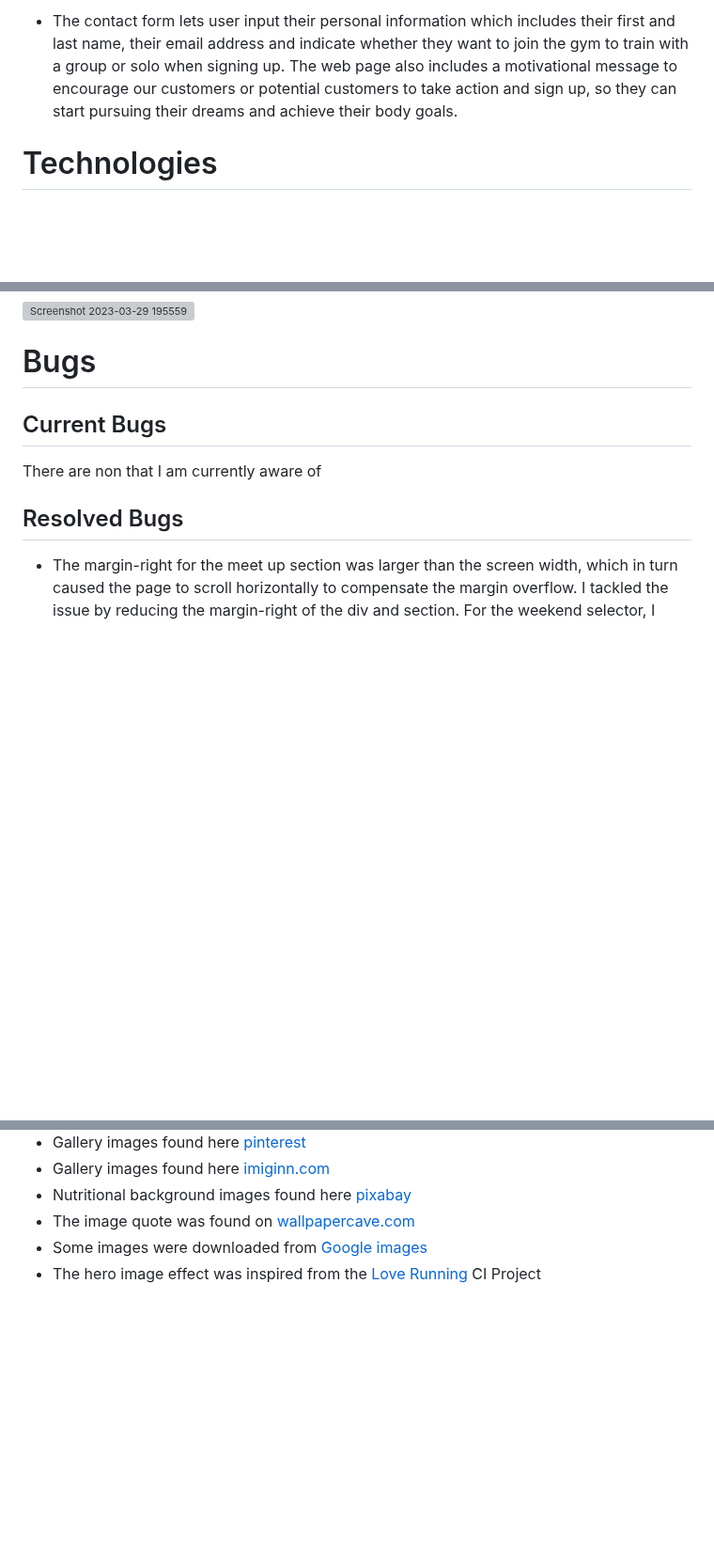
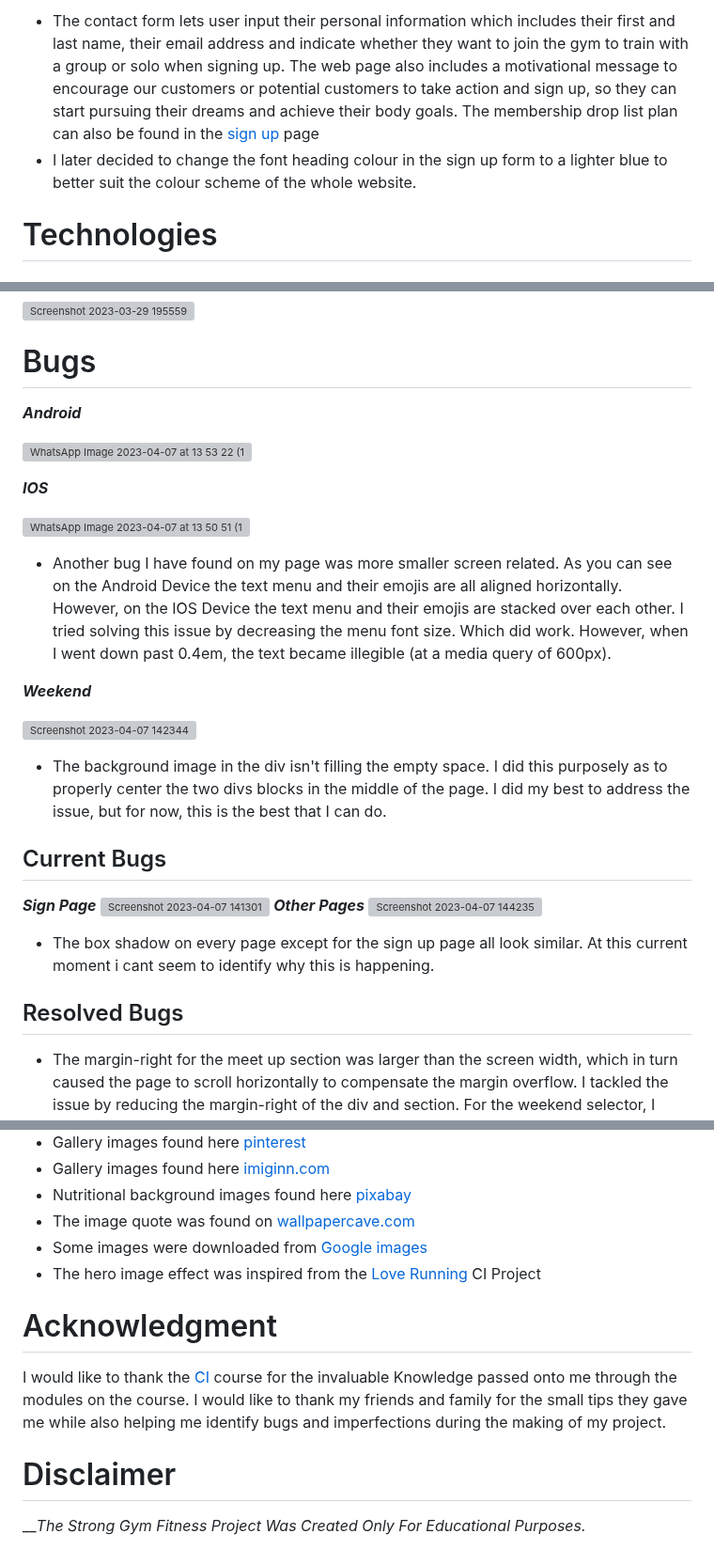
Before and after one commit to Issam-Allymis/S-G-F, a Markdown page: README.md, 3 parts joined by grey strips. Shown at 94% size. Drawn GitHub-style; blank space fills up the shorter version; grey boxes are pictures that could not be loaded.

Commit message:
doc: update bugs section
Signed-off-by: Issam-Allymis <126810074+Issam-Allymis@users.noreply.github.com>

```diff
--- a/README.md
+++ b/README.md
@@ -124,5 +126,6 @@ As part of the planning stage, I used [Balsamiq](https://balsamiq.com/) to creat
 
-- The contact form lets user input their personal information which includes their first and last name, their email address and indicate whether they want to join the gym to train with a group or solo when signing up. The web page also includes a motivational message to encourage our customers or potential customers to take action and sign up, so they can start pursuing their dreams and achieve their body goals.
+- The contact form lets user input their personal information which includes their first and last name, their email address and indicate whether they want to join the gym to train with a group or solo when signing up. The web page also includes a motivational message to encourage our customers or potential customers to take action and sign up, so they can start pursuing their dreams and achieve their body goals. The membership drop list plan can also be found in the [sign up](https://issam-allymis.github.io/S-G-F/sign.html) page
+- I later decided to change the font heading colour in the sign up form to a lighter blue to better suit the colour scheme of the whole website.
 
 # Technologies
 ## Languages Used
@@ -193,9 +196,28 @@ The Strong Gym website should be designed to be responsive, ensuring that all co
 
 
 # Bugs
+ ***Android***
+
+![WhatsApp Image 2023-04-07 at 13 53 22 (1)](https://user-images.githubusercontent.com/126810074/230620758-49e2b461-4760-4d85-ad02-3038a1efa0d7.jpeg)
+
+
+ ***IOS***
+
+![WhatsApp Image 2023-04-07 at 13 50 51 (1)](https://user-images.githubusercontent.com/126810074/230620737-11fb2f1d-f082-4b81-9455-5a694f99dc59.jpeg)
+
+- Another bug I have found on my page was more smaller screen related. As you can see on the Android Device the text menu and their emojis are all aligned horizontally. However, on the IOS Device the text menu and their emojis are stacked over each other. I tried solving this issue by decreasing the menu font size. Which did work. However, when I went down past 0.4em, the text became illegible (at a media query of 600px).
+
+***Weekend***
+
+![Screenshot 2023-04-07 142344](https://user-images.githubusercontent.com/126810074/230623524-3589d895-40dd-4766-b141-66f085af6ed5.png)
+
+- The background image in the div isn't filling the empty space. I did this purposely as to properly center the two divs blocks in the middle of the page. I did my best to address the issue, but for now, this is the best that I can do.
 ## Current Bugs
-
-There are non that I am currently aware of
+***Sign Page***
+![Screenshot 2023-04-07 141301](https://user-images.githubusercontent.com/126810074/230616780-336b60a4-f2a7-4119-b883-f1febcc5ed69.png)
+***Other Pages***
+![Screenshot 2023-04-07 144235](https://user-images.githubusercontent.com/126810074/230618964-b6a65013-059f-48cc-86b4-77c0d3c28cb9.png)
+- The box shadow on every page except for the sign up page all look similar. At this current moment i cant seem to identify why this is happening.
 
 ## Resolved Bugs
 
@@ -269,3 +291,10 @@ To learn more information about fork click
 - The image quote was found on [wallpapercave.com](https://wallpapercave.com/bodybuilding-iphone-wallpapers)
 - Some images were downloaded from [Google images](https://www.google.com/imghp?hl=en)
 - The hero image effect was inspired from the [Love Running](https://github.com/Code-Institute-Solutions/readme-template) CI Project
+
+# Acknowledgment
+I would like to thank the [CI](https://learn.codeinstitute.net/login?next=/dashboard) course for the invaluable Knowledge passed onto me through the modules on the course.
+I would like to thank my friends and family for the small tips they gave me while also helping me identify bugs and imperfections during the making of my project.
+
+# Disclaimer
+__*The Strong Gym Fitness Project Was Created Only For Educational Purposes.*
```
Also changed, not shown: other parts of README.md (+3 -1 lines).
